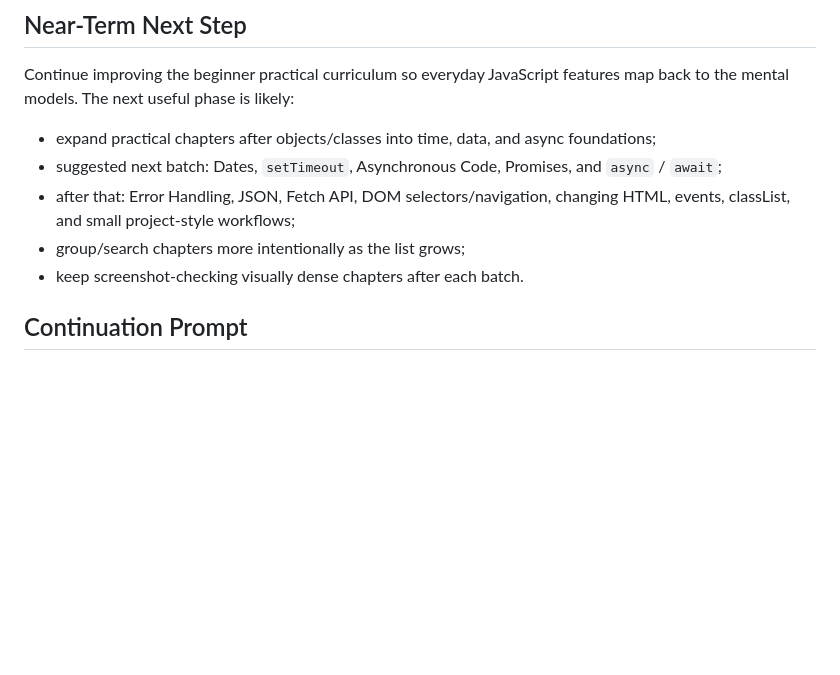
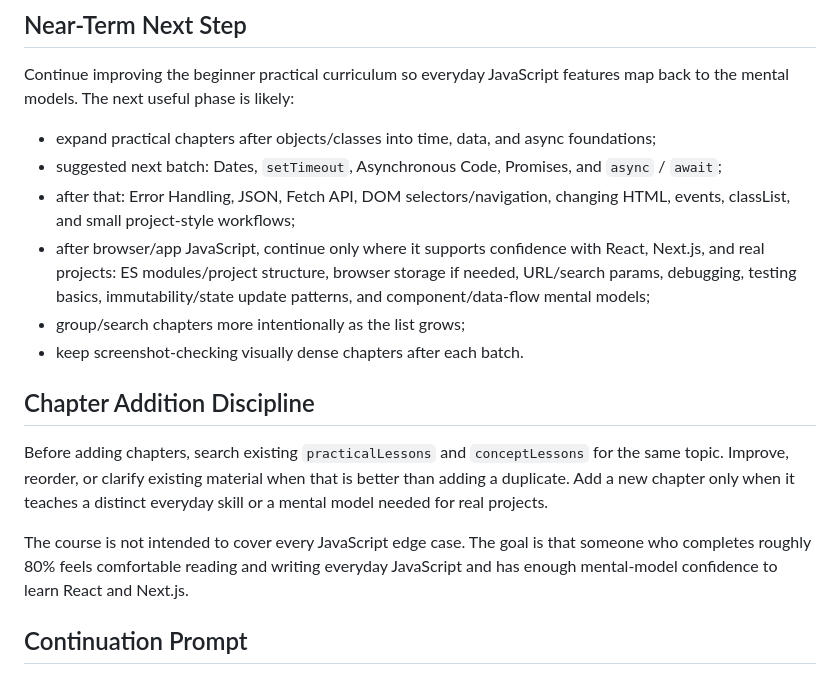
Before and after one commit to Chirag-Coush/Playful-JS, a Markdown page: PROJECT_CONTEXT.md, the part around the change. Rendered like a GitHub page; blank space fills up the shorter version.

Commit message:
Clarify continuation roadmap

```diff
--- a/PROJECT_CONTEXT.md
+++ b/PROJECT_CONTEXT.md
@@ -156,8 +156,20 @@ Continue improving the beginner practical curriculum so everyday JavaScript feat
 - expand practical chapters after objects/classes into time, data, and async foundations;
 - suggested next batch: Dates, `setTimeout`, Asynchronous Code, Promises, and `async` / `await`;
 - after that: Error Handling, JSON, Fetch API, DOM selectors/navigation, changing HTML, events, classList, and small project-style workflows;
+- after browser/app JavaScript, continue only where it supports confidence with React, Next.js, and real projects: ES modules/project structure, browser storage if needed, URL/search params, debugging, testing basics, immutability/state update patterns, and component/data-flow mental models;
 - group/search chapters more intentionally as the list grows;
 - keep screenshot-checking visually dense chapters after each batch.
+
+## Chapter Addition Discipline
+
+Before adding chapters, search existing `practicalLessons` and `conceptLessons`
+for the same topic. Improve, reorder, or clarify existing material when that is
+better than adding a duplicate. Add a new chapter only when it teaches a distinct
+everyday skill or a mental model needed for real projects.
+
+The course is not intended to cover every JavaScript edge case. The goal is that
+someone who completes roughly 80% feels comfortable reading and writing everyday
+JavaScript and has enough mental-model confidence to learn React and Next.js.
 
 ## Continuation Prompt
 
```
Also changed, not shown: NEXT_CHAT_PROMPT.md (+13 -1 lines).
